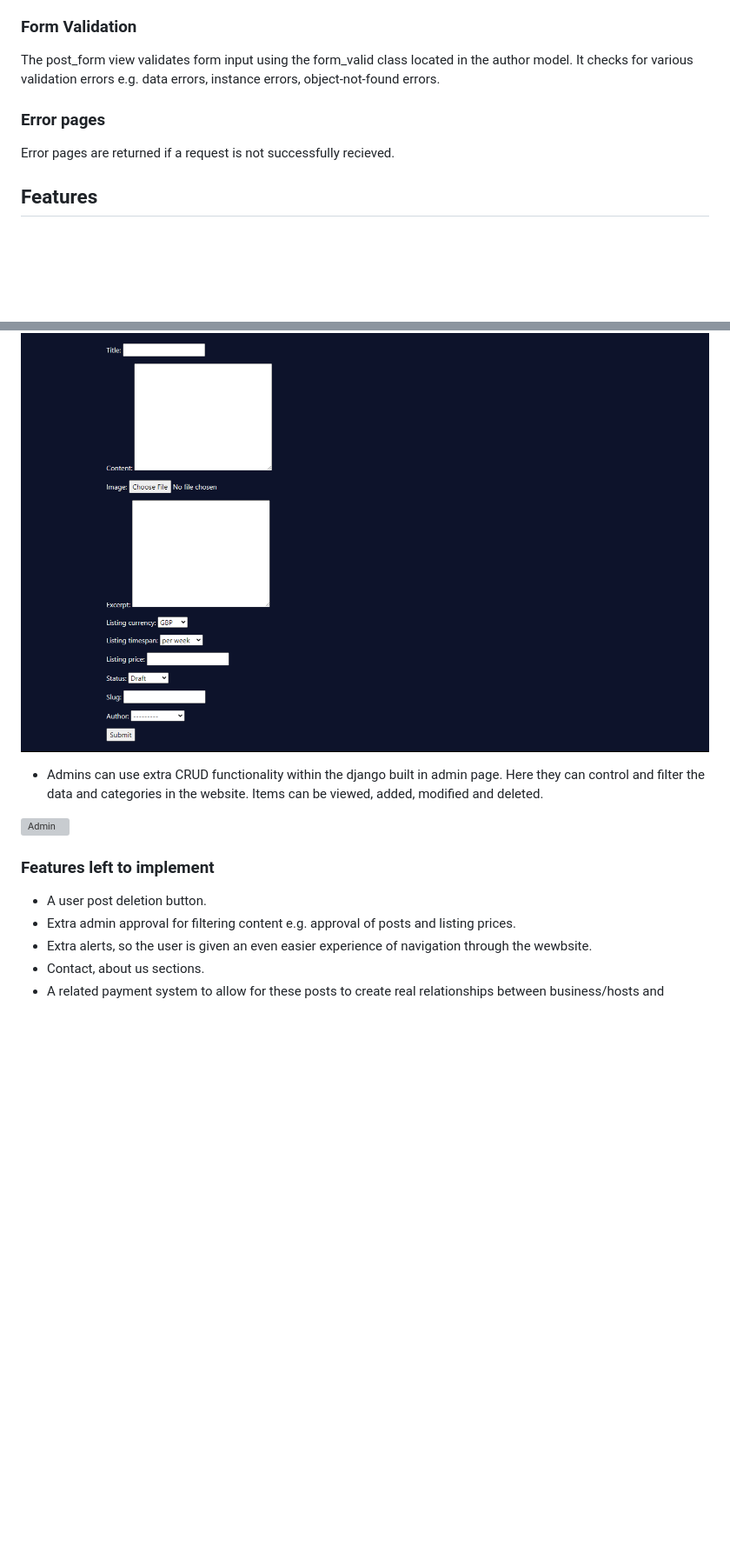
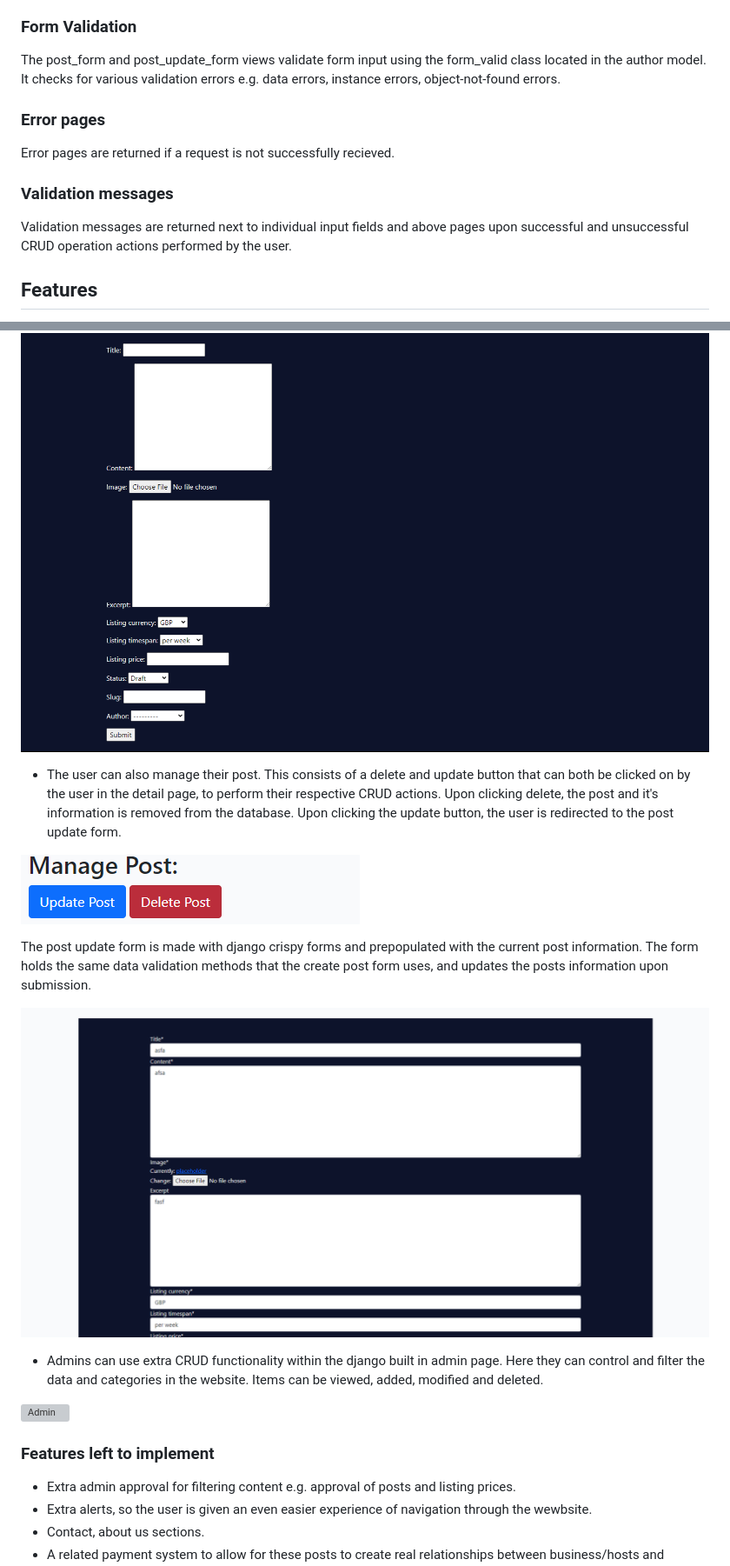
Before and after one commit to Liam-WB/DjangoTraveluxe2, a Markdown page: README.md, 2 parts joined by grey strips. Shown: that part at 87% size. Rendered like a GitHub page; pictures changed too: md_images/post-manage.png (added), md_images/post-update-form.png (added); blank space fills up the shorter version; grey boxes are pictures that could not be loaded.

Commit message:
-Update README.md features, testing sections

```diff
--- a/README.md
+++ b/README.md
@@ -228,11 +228,15 @@ CSRF tokens are generated for each user session, and are required when submittin
 
 ### Form Validation
 
-The post_form view validates form input using the form_valid class located in the author model. It checks for various validation errors e.g. data errors, instance errors, object-not-found errors.
+The post_form and post_update_form views validate form input using the form_valid class located in the author model. It checks for various validation errors e.g. data errors, instance errors, object-not-found errors.
 
 ### Error pages
 
 Error pages are returned if a request is not successfully recieved.
+
+### Validation messages
+
+Validation messages are returned next to individual input fields and above pages upon successful and unsuccessful CRUD operation actions performed by the user.
 
 ## Features
 
@@ -306,6 +322,14 @@ Error pages are returned if a request is not successfully recieved.
 * When logged in, the user is given the option to make their own post.
 
 ![CreatePostForm](md_images/createpostform.png)
+
+* The user can also manage their post. This consists of a delete and update button that can both be clicked on by the user in the detail page, to perform their respective CRUD actions. Upon clicking delete, the post and it's information is removed from the database. Upon clicking the update button, the user is redirected to the post update form.
+
+![PostManage](md_images/post-manage.png)
+
+The post update form is made with django crispy forms and prepopulated with the current post information. The form holds the same data validation methods that the create post form uses, and updates the posts information upon submission.
+
+![PostUpdateForm](md_images/post-update-form.png)
 
 * Admins can use extra CRUD functionality within the django built in admin page. Here they can control and filter the data and categories in the website. Items can be viewed, added, modified and deleted.
 
@@ -313,7 +337,6 @@ Error pages are returned if a request is not successfully recieved.
 
 ### Features left to implement
 
-* A user post deletion button.
 * Extra admin approval for filtering content e.g. approval of posts and listing prices.
 * Extra alerts, so the user is given an even easier experience of navigation through the wewbsite.
 * Contact, about us sections.
```
Also changed, not shown: other parts of README.md (+12 -0 lines), md_images/comment-manage.png (added), md_images/comment-update-form.png (added), md_images/success.png (added), md_images/warning.png (added).
